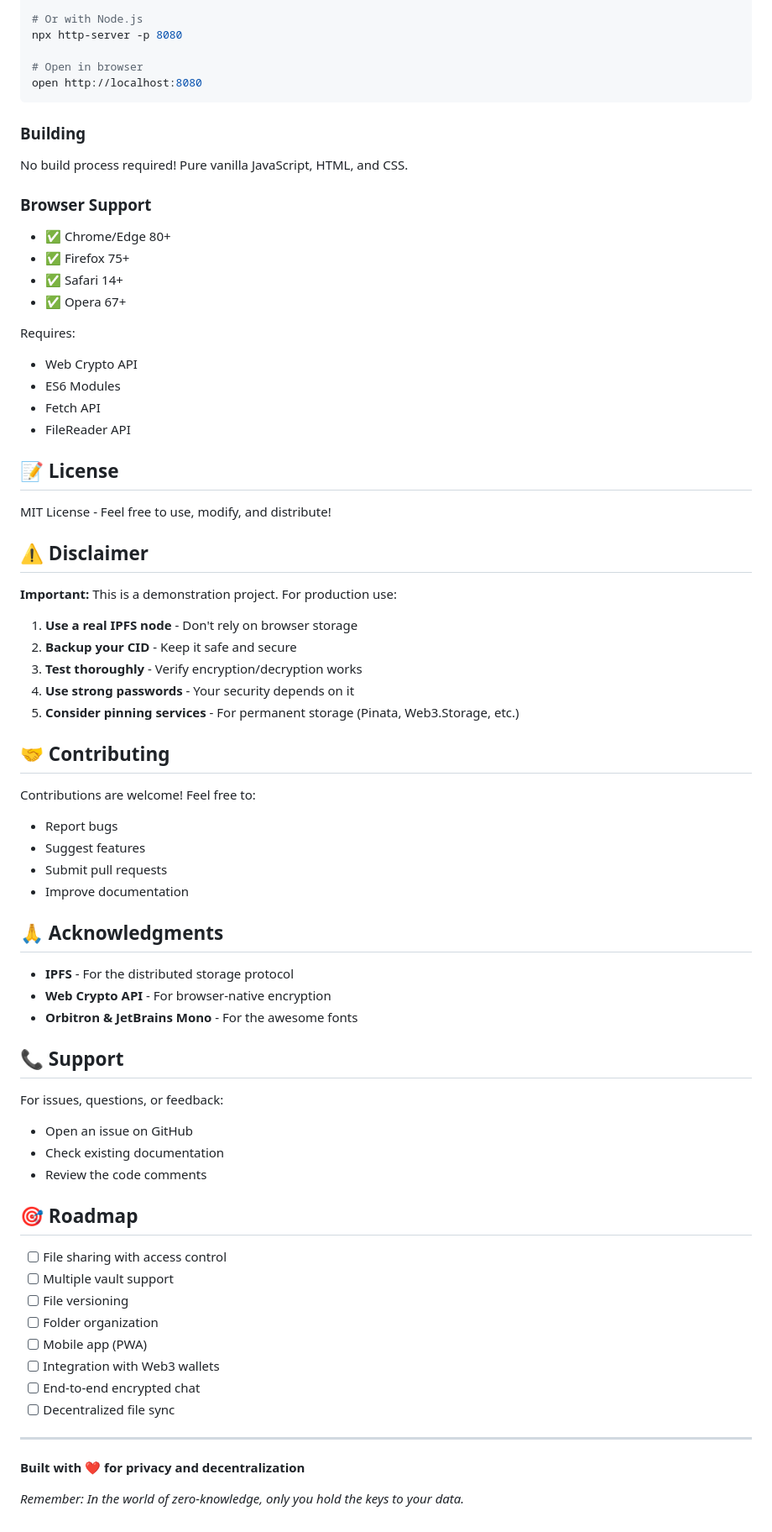
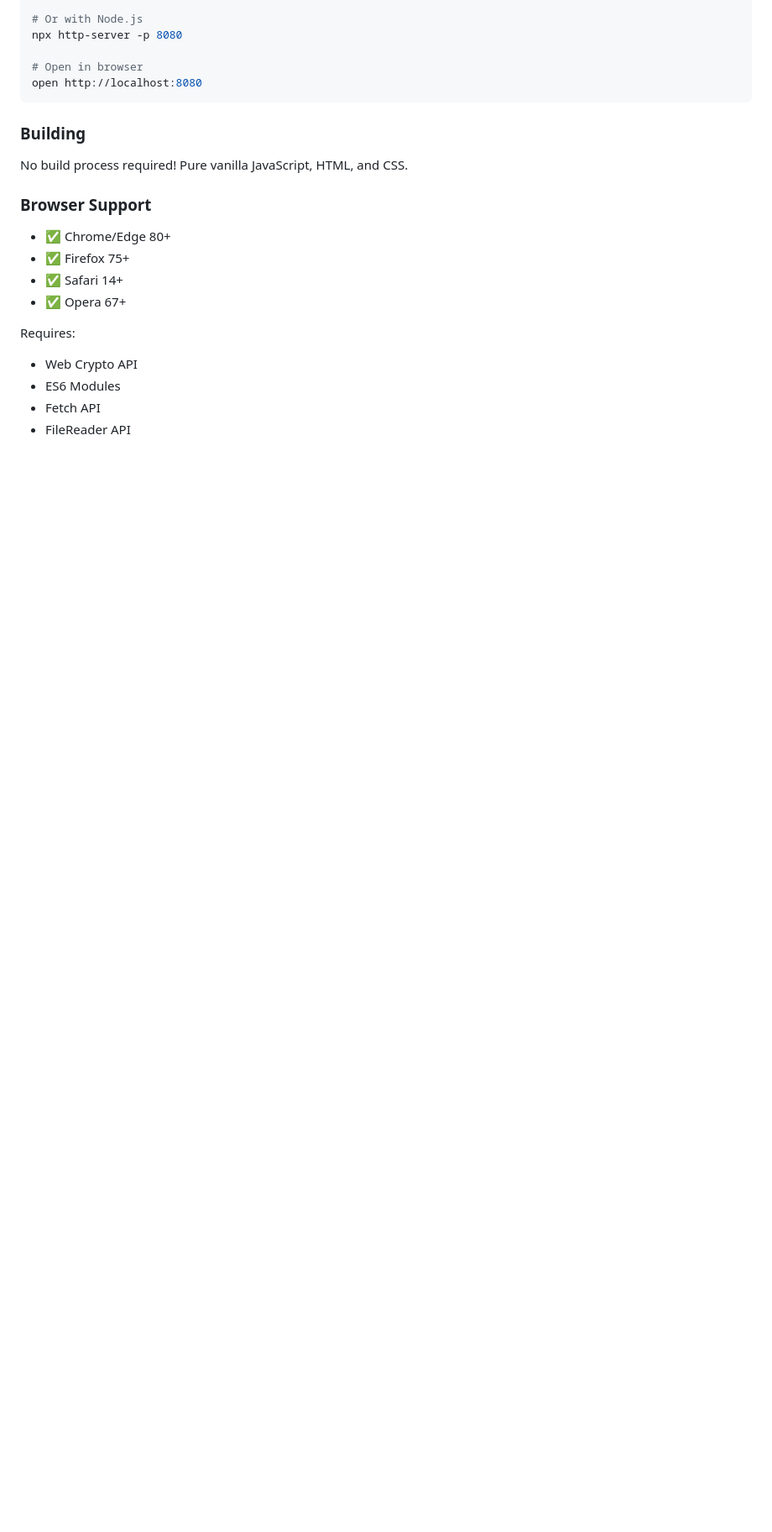
Before and after one commit to b-yugendhar/vaultx, a Markdown page: README.md, the part around the change. Shown at 84% size. Drawn GitHub-style; blank space fills up the shorter version.

```diff
--- a/README.md
+++ b/README.md
@@ -307,55 +307,3 @@ Requires:
 - ES6 Modules
 - Fetch API
 - FileReader API
-
-## 📝 License
-
-MIT License - Feel free to use, modify, and distribute!
-
-## ⚠️ Disclaimer
-
-**Important:** This is a demonstration project. For production use:
-
-1. **Use a real IPFS node** - Don't rely on browser storage
-2. **Backup your CID** - Keep it safe and secure
-3. **Test thoroughly** - Verify encryption/decryption works
-4. **Use strong passwords** - Your security depends on it
-5. **Consider pinning services** - For permanent storage (Pinata, Web3.Storage, etc.)
-
-## 🤝 Contributing
-
-Contributions are welcome! Feel free to:
-- Report bugs
-- Suggest features
-- Submit pull requests
-- Improve documentation
-
-## 🙏 Acknowledgments
-
-- **IPFS** - For the distributed storage protocol
-- **Web Crypto API** - For browser-native encryption
-- **Orbitron & JetBrains Mono** - For the awesome fonts
-
-## 📞 Support
-
-For issues, questions, or feedback:
-- Open an issue on GitHub
-- Check existing documentation
-- Review the code comments
-
-## 🎯 Roadmap
-
-- [ ] File sharing with access control
-- [ ] Multiple vault support
-- [ ] File versioning
-- [ ] Folder organization
-- [ ] Mobile app (PWA)
-- [ ] Integration with Web3 wallets
-- [ ] End-to-end encrypted chat
-- [ ] Decentralized file sync
-
----
-
-**Built with ❤️ for privacy and decentralization**
-
-*Remember: In the world of zero-knowledge, only you hold the keys to your data.*
```
